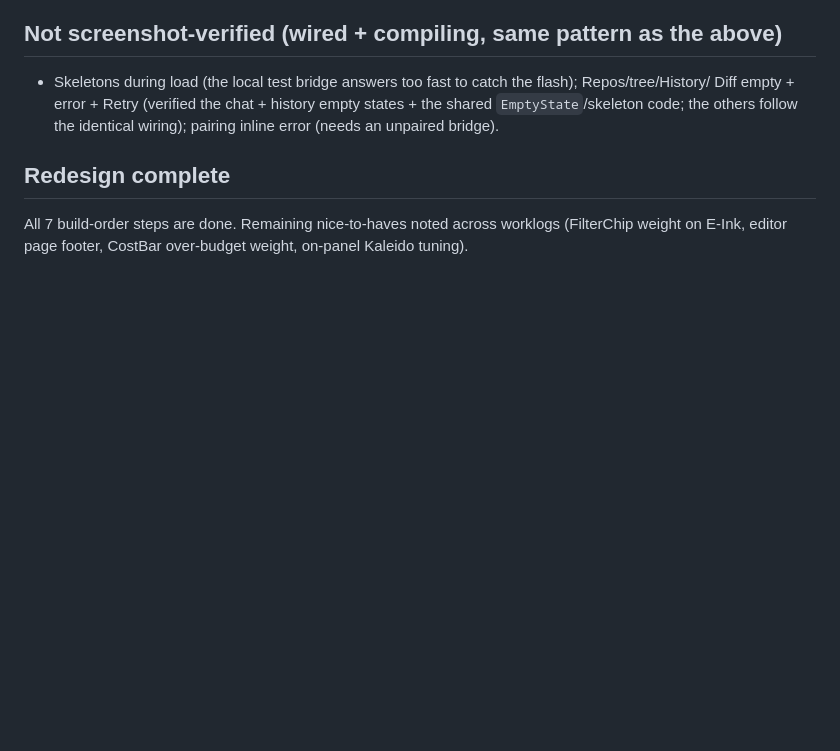
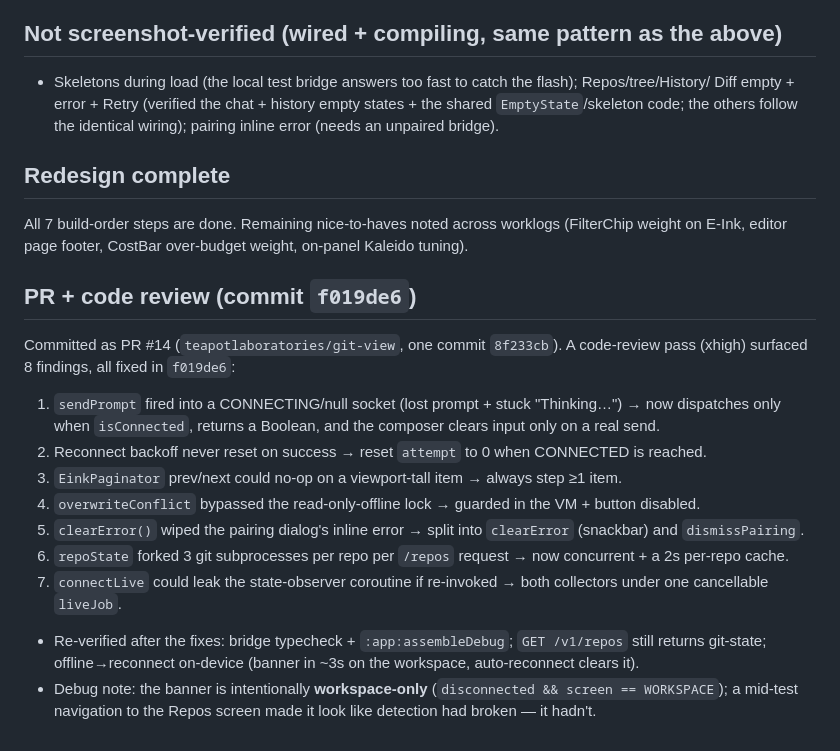
Before and after one commit to teapotlaboratories/git-view, a Markdown page: docs/worklog/2026-07-21-redesign-step7-states-polish.md, the part around the change. Rendered like a GitHub page; blank space fills up the shorter version.

Commit message:
docs(worklog): record the step-7 PR review round + fixes

```diff
--- a/docs/worklog/2026-07-21-redesign-step7-states-polish.md
+++ b/docs/worklog/2026-07-21-redesign-step7-states-polish.md
@@ -56,3 +56,21 @@ connection state → no offline banner was possible; a dropped socket silently n
 ## Redesign complete
 All 7 build-order steps are done. Remaining nice-to-haves noted across worklogs (FilterChip weight on
 E-Ink, editor page footer, CostBar over-budget weight, on-panel Kaleido tuning).
+
+## PR + code review (commit `f019de6`)
+Committed as PR #14 (`teapotlaboratories/git-view`, one commit `8f233cb`). A code-review pass (xhigh)
+surfaced 8 findings, all fixed in `f019de6`:
+1. `sendPrompt` fired into a CONNECTING/null socket (lost prompt + stuck "Thinking…") → now dispatches
+   only when `isConnected`, returns a Boolean, and the composer clears input only on a real send.
+2. Reconnect backoff never reset on success → reset `attempt` to 0 when CONNECTED is reached.
+3. `EinkPaginator` prev/next could no-op on a viewport-tall item → always step ≥1 item.
+4. `overwriteConflict` bypassed the read-only-offline lock → guarded in the VM + button disabled.
+5. `clearError()` wiped the pairing dialog's inline error → split into `clearError` (snackbar) and
+   `dismissPairing`.
+6. `repoState` forked 3 git subprocesses per repo per `/repos` request → now concurrent + a 2s per-repo cache.
+7. `connectLive` could leak the state-observer coroutine if re-invoked → both collectors under one
+   cancellable `liveJob`.
+- Re-verified after the fixes: bridge typecheck + `:app:assembleDebug`; `GET /v1/repos` still returns
+  git-state; offline→reconnect on-device (banner in ~3s on the workspace, auto-reconnect clears it).
+- Debug note: the banner is intentionally **workspace-only** (`disconnected && screen == WORKSPACE`);
+  a mid-test navigation to the Repos screen made it look like detection had broken — it hadn't.
```
